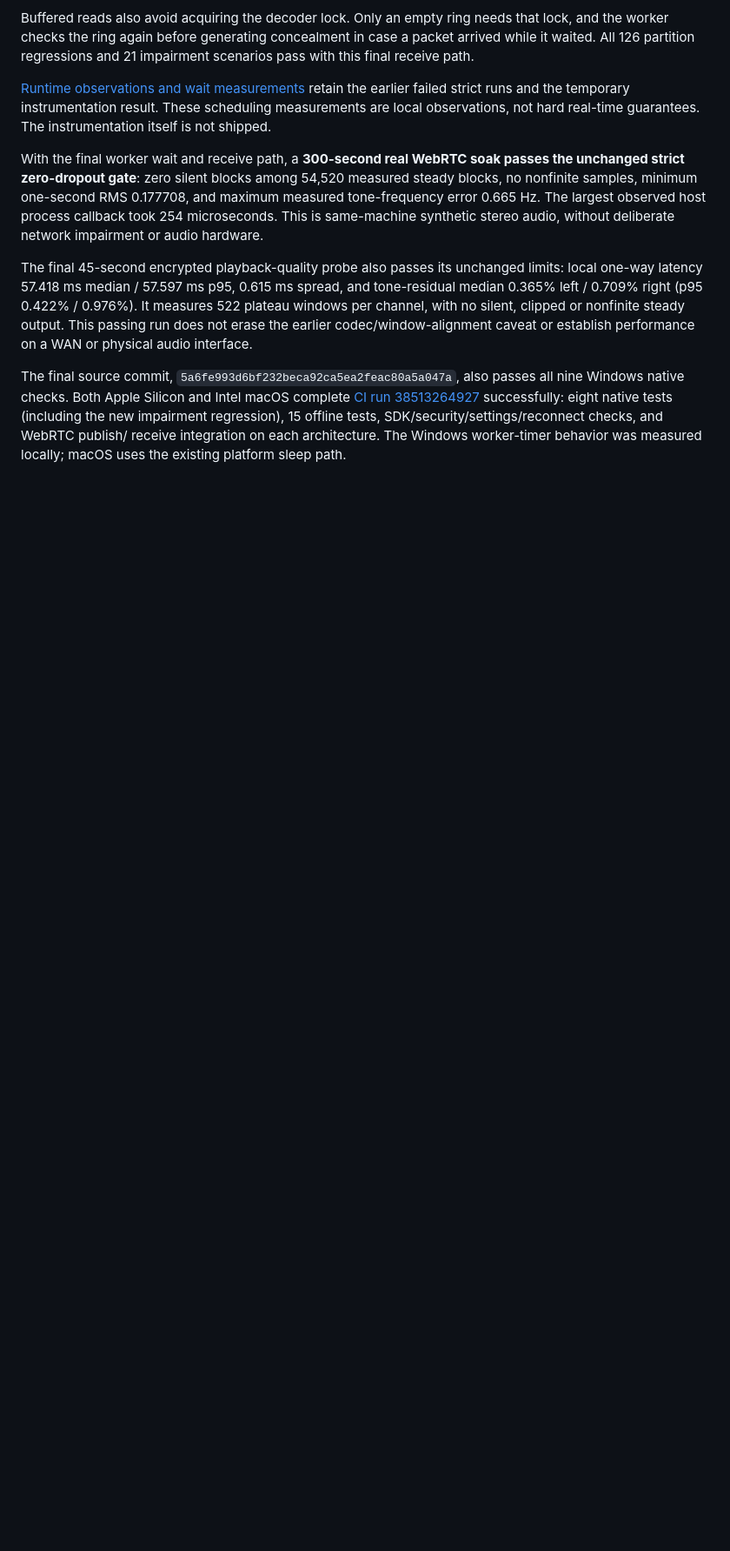
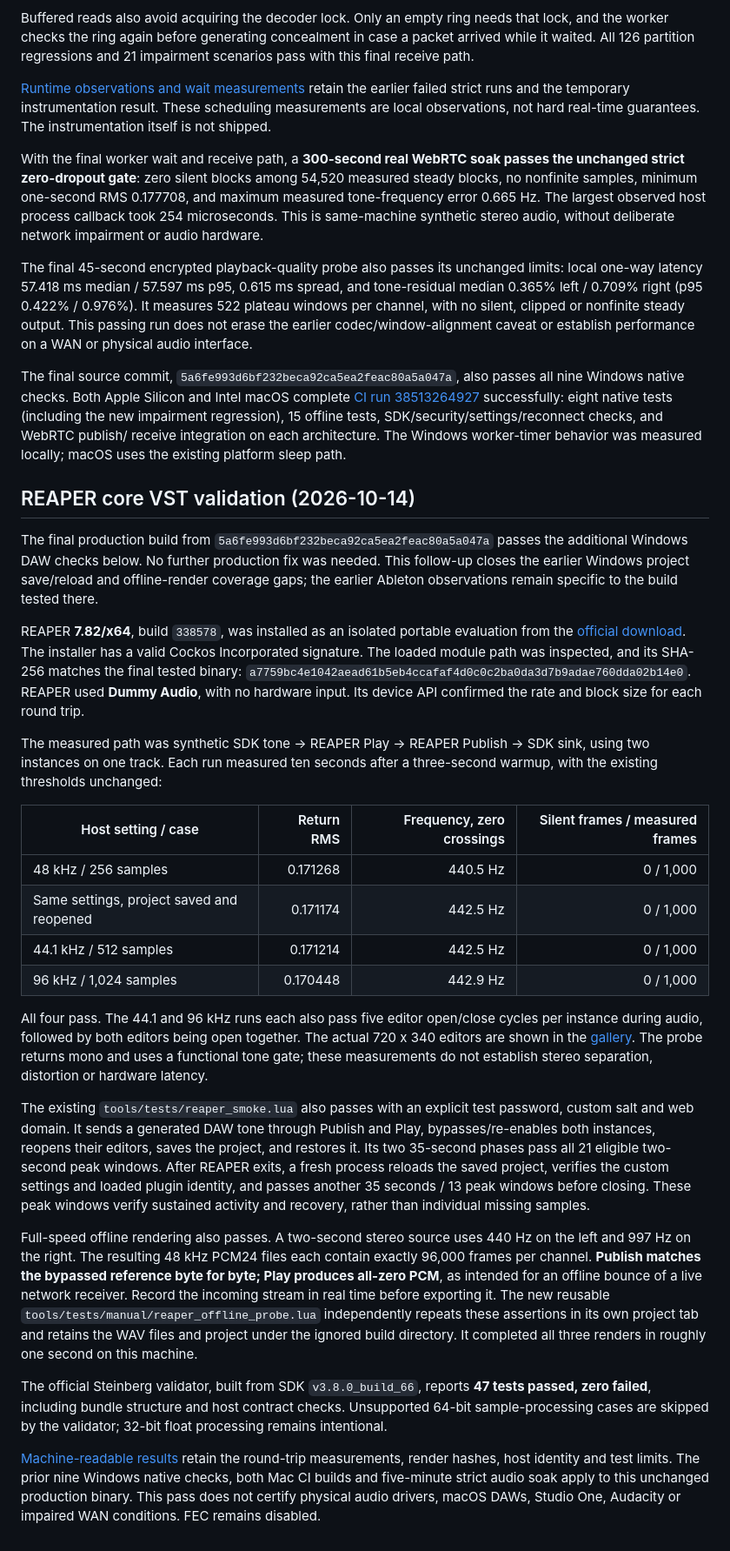
Before and after one commit to steveseguin/Ninja-VST3-Plugin, a Markdown page: docs/developer/ISSUE_PR_REVIEW_2026-10-13.md, the part around the change. Shown at 87% size. GitHub-like rendering; blank space fills up the shorter version.

```diff
--- a/docs/developer/ISSUE_PR_REVIEW_2026-10-13.md
+++ b/docs/developer/ISSUE_PR_REVIEW_2026-10-13.md
@@ -408,3 +408,68 @@ successfully: eight native tests (including the new impairment regression),
 15 offline tests, SDK/security/settings/reconnect checks, and WebRTC publish/
 receive integration on each architecture. The Windows worker-timer behavior
 was measured locally; macOS uses the existing platform sleep path.
+
+## REAPER core VST validation (2026-10-14)
+
+The final production build from `5a6fe993d6bf232beca92ca5ea2feac80a5a047a`
+passes the additional Windows DAW checks below. No further production fix was
+needed. This follow-up closes the earlier Windows project save/reload and
+offline-render coverage gaps; the earlier Ableton observations remain specific
+to the build tested there.
+
+REAPER **7.82/x64**, build `338578`, was installed as an isolated portable
+evaluation from the [official download](https://www.reaper.fm/download.php).
+The installer has a valid Cockos Incorporated signature. The loaded module
+path was inspected, and its SHA-256 matches the final tested binary:
+`a7759bc4e1042aead61b5eb4ccafaf4d0c0c2ba0da3d7b9adae760dda02b14e0`.
+REAPER used **Dummy Audio**, with no hardware input. Its device API confirmed
+the rate and block size for each round trip.
+
+The measured path was synthetic SDK tone -> REAPER Play -> REAPER Publish ->
+SDK sink, using two instances on one track. Each run measured ten seconds
+after a three-second warmup, with the existing thresholds unchanged:
+
+| Host setting / case | Return RMS | Frequency, zero crossings | Silent frames / measured frames |
+| --- | ---: | ---: | ---: |
+| 48 kHz / 256 samples | 0.171268 | 440.5 Hz | 0 / 1,000 |
+| Same settings, project saved and reopened | 0.171174 | 442.5 Hz | 0 / 1,000 |
+| 44.1 kHz / 512 samples | 0.171214 | 442.5 Hz | 0 / 1,000 |
+| 96 kHz / 1,024 samples | 0.170448 | 442.9 Hz | 0 / 1,000 |
+
+All four pass. The 44.1 and 96 kHz runs each also pass five editor open/close
+cycles per instance during audio, followed by both editors being open together.
+The actual 720 x 340 editors are shown in the [gallery](../../media/gallery/README.md#reaper-782).
+The probe returns mono and uses a functional tone gate; these measurements
+do not establish stereo separation, distortion or hardware latency.
+
+The existing `tools/tests/reaper_smoke.lua` also passes with an explicit test
+password, custom salt and web domain. It sends a generated DAW tone through
+Publish and Play, bypasses/re-enables both instances, reopens their editors,
+saves the project, and restores it. Its two 35-second phases pass all 21 eligible
+two-second peak windows. After REAPER exits, a fresh process reloads the saved
+project, verifies the custom settings and loaded plugin identity, and passes
+another 35 seconds / 13 peak windows before closing. These peak windows verify
+sustained activity and recovery, rather than individual missing samples.
+
+Full-speed offline rendering also passes. A two-second stereo source uses
+440 Hz on the left and 997 Hz on the right. The resulting 48 kHz PCM24 files
+each contain exactly 96,000 frames per channel. **Publish matches the bypassed
+reference byte for byte; Play produces all-zero PCM**, as intended for an
+offline bounce of a live network receiver. Record the incoming stream in real
+time before exporting it. The new reusable
+`tools/tests/manual/reaper_offline_probe.lua` independently repeats these
+assertions in its own project tab and retains the WAV files and project under
+the ignored build directory. It completed all three renders in roughly one
+second on this machine.
+
+The official Steinberg validator, built from SDK `v3.8.0_build_66`, reports
+**47 tests passed, zero failed**, including bundle structure and host contract
+checks. Unsupported 64-bit sample-processing cases are skipped by the
+validator; 32-bit float processing remains intentional.
+
+[Machine-readable results](validation/2026-10-14-reaper-core.json) retain the
+round-trip measurements, render hashes, host identity and test limits. The
+prior nine Windows native checks, both Mac CI builds and five-minute strict
+audio soak apply to this unchanged production binary. This pass does not
+certify physical audio drivers, macOS DAWs, Studio One, Audacity or impaired
+WAN conditions. FEC remains disabled.
```
Also changed, not shown: media/gallery/README.md (+18 -2 lines), media/gallery/reaper-play.png (added), media/gallery/reaper-publish.png (added), 3 other files.
